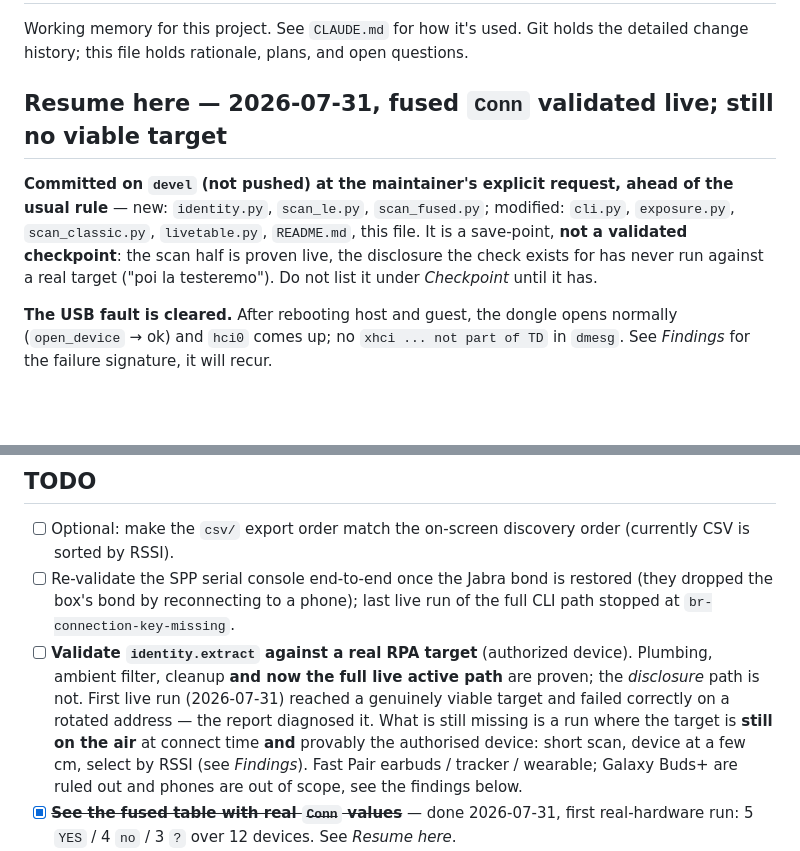
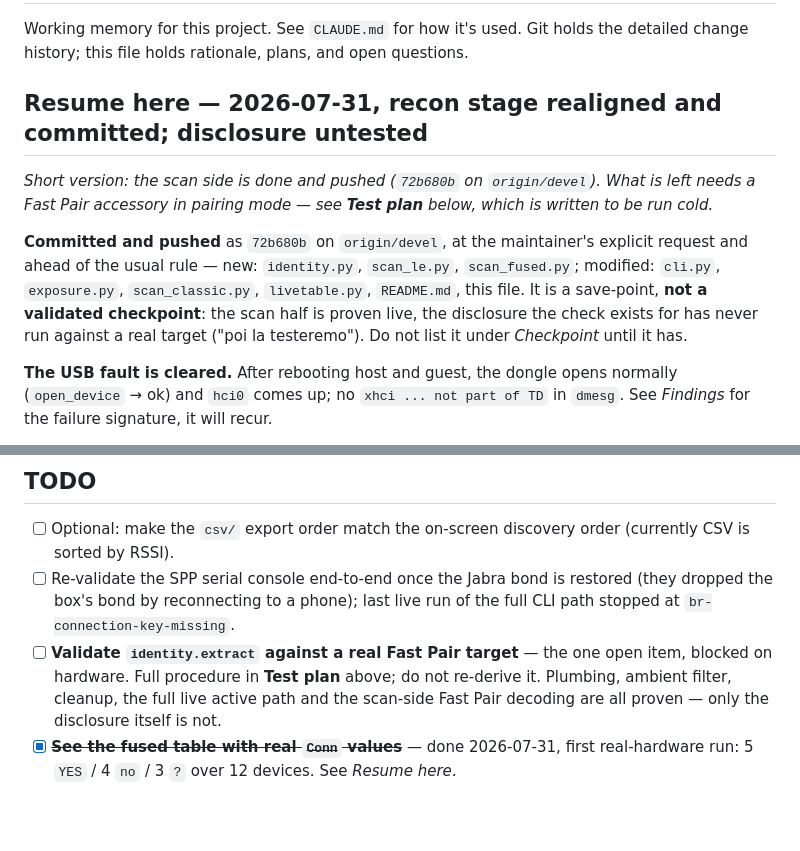
Before and after one commit to g04tb0y/intotheblue, a Markdown page: NOTES.md, 2 parts joined by grey strips. GitHub-like rendering; blank space fills up the shorter version.

```diff
--- a/NOTES.md
+++ b/NOTES.md
@@ -3,14 +3,18 @@
 Working memory for this project. See `CLAUDE.md` for how it's used. Git holds the
 detailed change history; this file holds rationale, plans, and open questions.
 
-## Resume here — 2026-07-31, fused `Conn` validated live; still no viable target
+## Resume here — 2026-07-31, recon stage realigned and committed; disclosure untested
 
-**Committed on `devel` (not pushed) at the maintainer's explicit request, ahead of the
-usual rule** — new: `identity.py`, `scan_le.py`, `scan_fused.py`; modified: `cli.py`,
-`exposure.py`, `scan_classic.py`, `livetable.py`, `README.md`, this file. It is a
-save-point, **not a validated checkpoint**: the scan half is proven live, the disclosure
-the check exists for has never run against a real target ("poi la testeremo"). Do not
-list it under *Checkpoint* until it has.
+*Short version: the scan side is done and pushed (`72b680b` on `origin/devel`). What is
+left needs a Fast Pair accessory in pairing mode — see **Test plan** below, which is
+written to be run cold.*
+
+**Committed and pushed** as `72b680b` on `origin/devel`, at the maintainer's explicit
+request and ahead of the usual rule — new: `identity.py`, `scan_le.py`, `scan_fused.py`;
+modified: `cli.py`, `exposure.py`, `scan_classic.py`, `livetable.py`, `README.md`, this
+file. It is a save-point, **not a validated checkpoint**: the scan half is proven live,
+the disclosure the check exists for has never run against a real target ("poi la
+testeremo"). Do not list it under *Checkpoint* until it has.
 
 **The USB fault is cleared.** After rebooting host and guest, the dongle opens normally
 (`open_device` → ok) and `hci0` comes up; no `xhci ... not part of TD` in `dmesg`. See
@@ -70,14 +117,10 @@ viability, filter, CSV and the three passive refusals without any hardware.
 - [ ] Re-validate the SPP serial console end-to-end once the Jabra bond is restored
       (they dropped the box's bond by reconnecting to a phone); last live run of the
       full CLI path stopped at `br-connection-key-missing`.
-- [ ] **Validate `identity.extract` against a real RPA target** (authorized device).
-      Plumbing, ambient filter, cleanup **and now the full live active path** are proven;
-      the *disclosure* path is not. First live run (2026-07-31) reached a genuinely viable
-      target and failed correctly on a rotated address — the report diagnosed it. What is
-      still missing is a run where the target is **still on the air** at connect time
-      **and** provably the authorised device: short scan, device at a few cm, select by
-      RSSI (see *Findings*). Fast Pair earbuds / tracker / wearable; Galaxy Buds+ are
-      ruled out and phones are out of scope, see the findings below.
+- [ ] **Validate `identity.extract` against a real Fast Pair target** — the one open
+      item, blocked on hardware. Full procedure in **Test plan** above; do not re-derive
+      it. Plumbing, ambient filter, cleanup, the full live active path and the scan-side
+      Fast Pair decoding are all proven — only the disclosure itself is not.
 - [x] ~~**See the fused table with real `Conn` values**~~ — done 2026-07-31, first
       real-hardware run: 5 `YES` / 4 `no` / 3 `?` over 12 devices. See *Resume here*.
 - [x] ~~**Find out whether a viable target exists at all in this environment**~~ —
```
Also changed, not shown: other parts of NOTES.md (+51 -8 lines).
